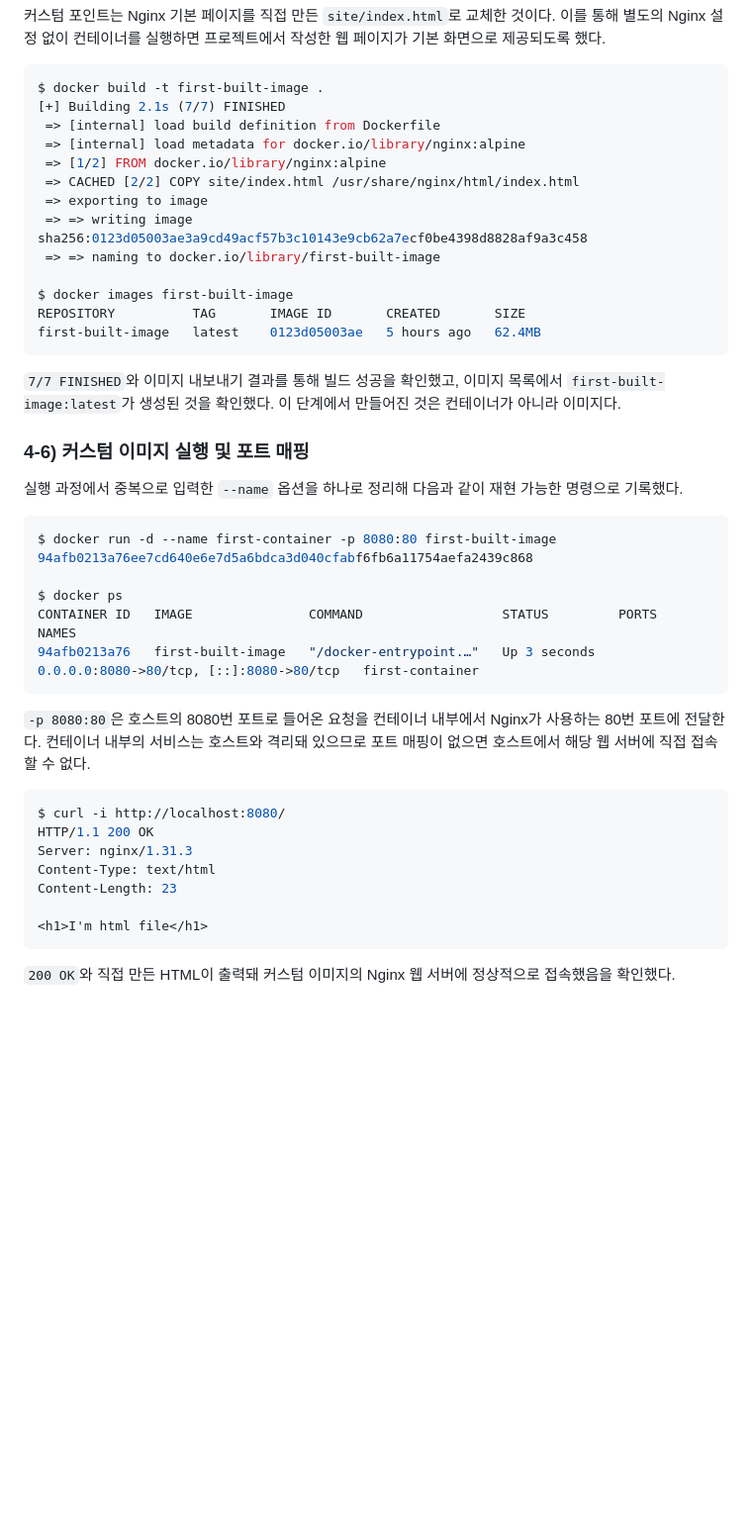
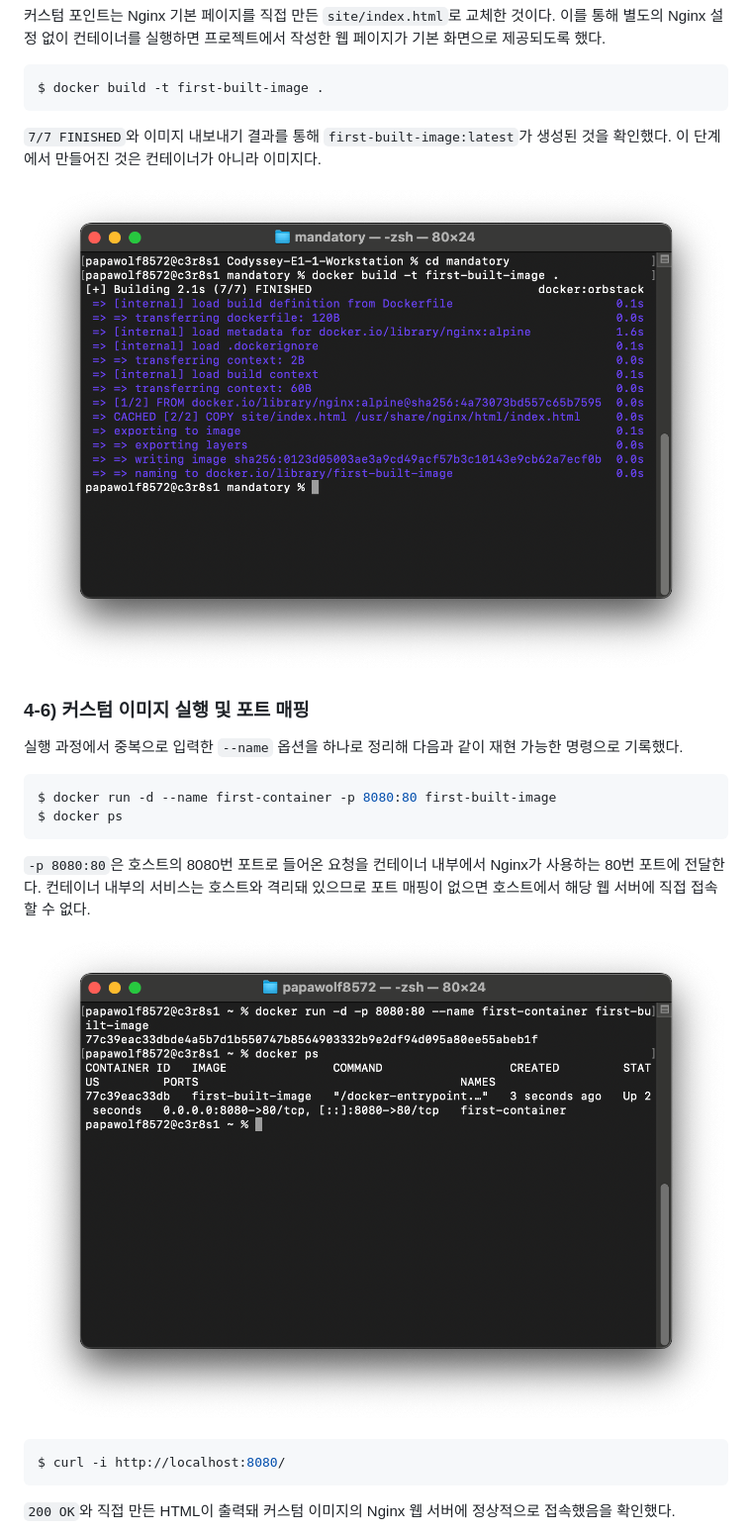
Before and after one commit to papawolf42/Codyssey-E1-1-Workstation, a Markdown page: mandatory/README.md, the part around the change printed below. Shown: that part at 99% size. GitHub-like rendering; pictures changed too: mandatory/screenshots/02-docker-build.png (added), mandatory/screenshots/03-docker-run.png (added); blank space fills up the shorter version.

Commit message:
Docker 실행 결과 스크린샷 추가

````diff
--- a/mandatory/README.md
+++ b/mandatory/README.md
@@ -365,21 +365,11 @@ EXPOSE 80
 
 ```console
 $ docker build -t first-built-image .
-[+] Building 2.1s (7/7) FINISHED
- => [internal] load build definition from Dockerfile
- => [internal] load metadata for docker.io/library/nginx:alpine
- => [1/2] FROM docker.io/library/nginx:alpine
- => CACHED [2/2] COPY site/index.html /usr/share/nginx/html/index.html
- => exporting to image
- => => writing image sha256:0123d05003ae3a9cd49acf57b3c10143e9cb62a7ecf0be4398d8828af9a3c458
- => => naming to docker.io/library/first-built-image
-
-$ docker images first-built-image
-REPOSITORY          TAG       IMAGE ID       CREATED       SIZE
-first-built-image   latest    0123d05003ae   5 hours ago   62.4MB
 ```
 
-`7/7 FINISHED`와 이미지 내보내기 결과를 통해 빌드 성공을 확인했고, 이미지 목록에서 `first-built-image:latest`가 생성된 것을 확인했다. 이 단계에서 만들어진 것은 컨테이너가 아니라 이미지다.
+`7/7 FINISHED`와 이미지 내보내기 결과를 통해 `first-built-image:latest`가 생성된 것을 확인했다. 이 단계에서 만들어진 것은 컨테이너가 아니라 이미지다.
+
+![Docker 이미지 빌드 성공 화면](screenshots/02-docker-build.png)
 
 ### 4-6) 커스텀 이미지 실행 및 포트 매핑
 
@@ -387,23 +377,15 @@ first-built-image   latest    0123d05003ae   5 hours ago   62.4MB
 
 ```console
 $ docker run -d --name first-container -p 8080:80 first-built-image
-94afb0213a76ee7cd640e6e7d5a6bdca3d040cfabf6fb6a11754aefa2439c868
-
 $ docker ps
-CONTAINER ID   IMAGE               COMMAND                  STATUS         PORTS                                     NAMES
-94afb0213a76   first-built-image   "/docker-entrypoint.…"   Up 3 seconds   0.0.0.0:8080->80/tcp, [::]:8080->80/tcp   first-container
 ```
 
 `-p 8080:80`은 호스트의 8080번 포트로 들어온 요청을 컨테이너 내부에서 Nginx가 사용하는 80번 포트에 전달한다. 컨테이너 내부의 서비스는 호스트와 격리돼 있으므로 포트 매핑이 없으면 호스트에서 해당 웹 서버에 직접 접속할 수 없다.
 
+![Docker 컨테이너 실행 및 포트 매핑 화면](screenshots/03-docker-run.png)
+
 ```console
 $ curl -i http://localhost:8080/
-HTTP/1.1 200 OK
-Server: nginx/1.31.3
-Content-Type: text/html
-Content-Length: 23
-
-<h1>I'm html file</h1>
 ```
 
 `200 OK`와 직접 만든 HTML이 출력돼 커스텀 이미지의 Nginx 웹 서버에 정상적으로 접속했음을 확인했다.
````
Also changed, not shown: other parts of mandatory/README.md (+3 -10 lines), mandatory/screenshots/01-port-mapping.png (added), 1 other file.
